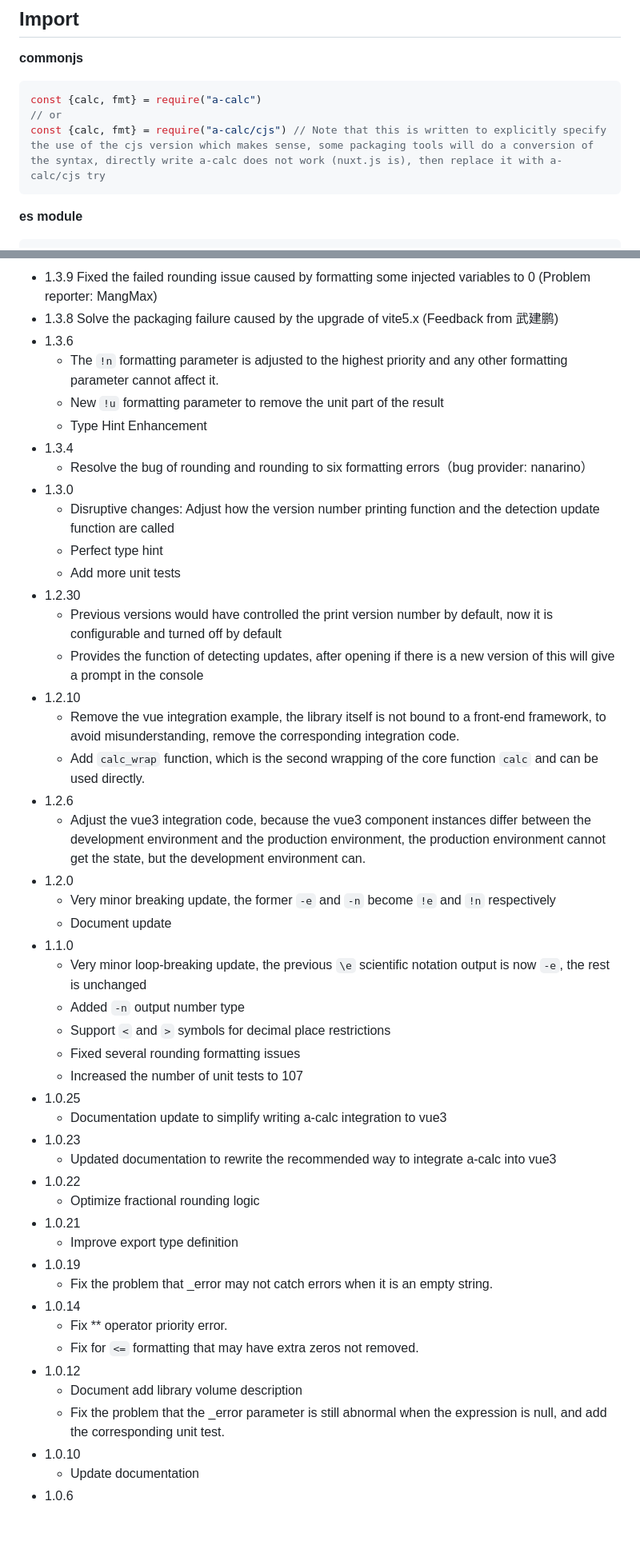
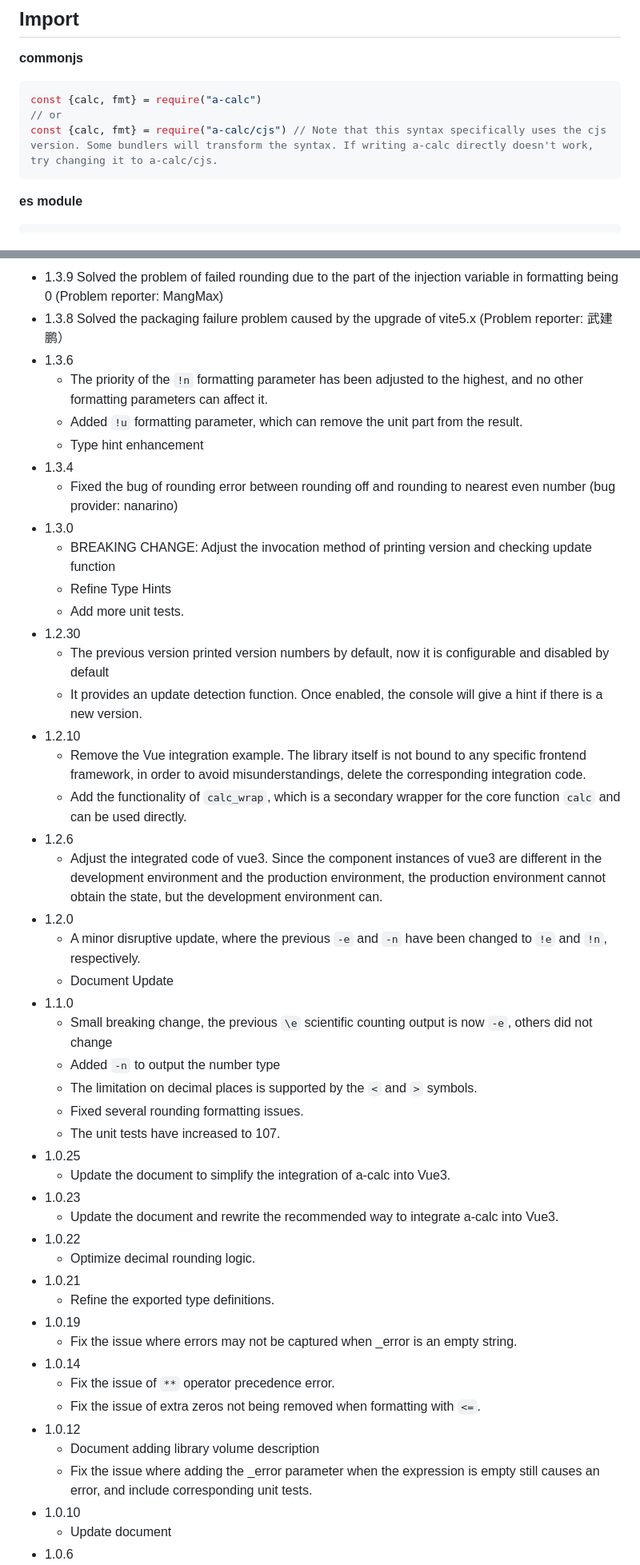
Before and after one commit to Autumn-one/a-calc-old, a Markdown page: README.md, 2 parts joined by grey strips. Shown: that part at 80% size. GitHub-like rendering; blank space fills up the shorter version.

````diff
--- a/README.md
+++ b/README.md
@@ -27,7 +27,7 @@ npm install a-calc
 ```js
 const {calc, fmt} = require("a-calc")
 // or
-const {calc, fmt} = require("a-calc/cjs") // Note that this is written to explicitly specify the use of the cjs version which makes sense, some packaging tools will do a conversion of the syntax, directly write a-calc does not work (nuxt.js is), then replace it with a-calc/cjs try
+const {calc, fmt} = require("a-calc/cjs") // Note that this syntax specifically uses the cjs version. Some bundlers will transform the syntax. If writing a-calc directly doesn't work, try changing it to a-calc/cjs.
 ```
 
 **es module**
@@ -267,49 +265,49 @@ calc("a + b", {a,b}) // Recommended writing style because it is clearer
 
-* 1.3.9 Fixed the failed rounding issue caused by formatting some injected variables to 0 (Problem reporter: MangMax)
-* 1.3.8 Solve the packaging failure caused by the upgrade of vite5.x (Feedback from 武建鹏)
+* 1.3.9 Solved the problem of failed rounding due to the part of the injection variable in formatting being 0 (Problem reporter: MangMax)
+* 1.3.8 Solved the packaging failure problem caused by the upgrade of vite5.x (Problem reporter: 武建鹏）
 * 1.3.6
-    - The `!n` formatting parameter is adjusted to the highest priority and any other formatting parameter cannot affect it.
-    - New `!u` formatting parameter to remove the unit part of the result
-    - Type Hint Enhancement
+    - The priority of the `!n` formatting parameter has been adjusted to the highest, and no other formatting parameters can affect it.
+    - Added `!u` formatting parameter, which can remove the unit part from the result.
+    - Type hint enhancement
 * 1.3.4
-    - Resolve the bug of rounding and rounding to six formatting errors（bug provider: nanarino）
+    - Fixed the bug of rounding error between rounding off and rounding to nearest even number (bug provider: nanarino)
 * 1.3.0
-    - Disruptive changes: Adjust how the version number printing function and the detection update function are called
-    - Perfect type hint
-    - Add more unit tests
+    - BREAKING CHANGE: Adjust the invocation method of printing version and checking update function
+    - Refine Type Hints
+    - Add more unit tests.
 * 1.2.30
-    - Previous versions would have controlled the print version number by default, now it is configurable and turned off by default
-    - Provides the function of detecting updates, after opening if there is a new version of this will give a prompt in the console
+    - The previous version printed version numbers by default, now it is configurable and disabled by default
+    - It provides an update detection function. Once enabled, the console will give a hint if there is a new version.
 * 1.2.10
-    - Remove the vue integration example, the library itself is not bound to a front-end framework, to avoid misunderstanding, remove the corresponding integration code.
-    - Add `calc_wrap` function, which is the second wrapping of the core function `calc` and can be used directly.
+    - Remove the Vue integration example. The library itself is not bound to any specific frontend framework, in order to avoid misunderstandings, delete the corresponding integration code.
+    - Add the functionality of `calc_wrap`, which is a secondary wrapper for the core function `calc` and can be used directly.
 * 1.2.6
-    - Adjust the vue3 integration code, because the vue3 component instances differ between the development environment and the production environment, the production environment cannot get the state, but the development environment can.
+    - Adjust the integrated code of vue3. Since the component instances of vue3 are different in the development environment and the production environment, the production environment cannot obtain the state, but the development environment can.
 * 1.2.0
-    - Very minor breaking update, the former `-e` and `-n` become `!e` and `!n` respectively
-    - Document update
+    - A minor disruptive update, where the previous `-e` and `-n` have been changed to `!e` and `!n`, respectively.
+    - Document Update
 * 1.1.0
-    - Very minor loop-breaking update, the previous `\e` scientific notation output is now `-e`, the rest is unchanged
-    - Added `-n` output number type
-    - Support `<` and `>` symbols for decimal place restrictions
-    - Fixed several rounding formatting issues
-    - Increased the number of unit tests to 107
+    - Small breaking change, the previous `\e` scientific counting output is now `-e`, others did not change
+    - Added `-n` to output the number type
+    - The limitation on decimal places is supported by the `<` and `>` symbols.
+    - Fixed several rounding formatting issues.
+    - The unit tests have increased to 107.
 * 1.0.25
-    - Documentation update to simplify writing a-calc integration to vue3
+    - Update the document to simplify the integration of a-calc into Vue3.
 * 1.0.23
-  - Updated documentation to rewrite the recommended way to integrate a-calc into vue3
+    - Update the document and rewrite the recommended way to integrate a-calc into Vue3.
 * 1.0.22
-  - Optimize fractional rounding logic
+    - Optimize decimal rounding logic.
 * 1.0.21
-  - Improve export type definition
+    - Refine the exported type definitions.
 * 1.0.19
-  - Fix the problem that _error may not catch errors when it is an empty string.
+    - Fix the issue where errors may not be captured when _error is an empty string.
 * 1.0.14
-  - Fix ** operator priority error.
-  - Fix for `<=` formatting that may have extra zeros not removed.
+    - Fix the issue of `**` operator precedence error.
+    - Fix the issue of extra zeros not being removed when formatting with `<=`.
 * 1.0.12
-  - Document add library volume description
-  - Fix the problem that the _error parameter is still abnormal when the expression is null, and add the corresponding unit test.
+    - Document adding library volume description
+    - Fix the issue where adding the _error parameter when the expression is empty still causes an error, and include corresponding unit tests.
 * 1.0.10
-  - Update documentation
+    - Update document
 * 1.0.6
````
Also changed, not shown: other parts of README.md (+102 -100 lines), README_ZH.md (+2 -2 lines).
